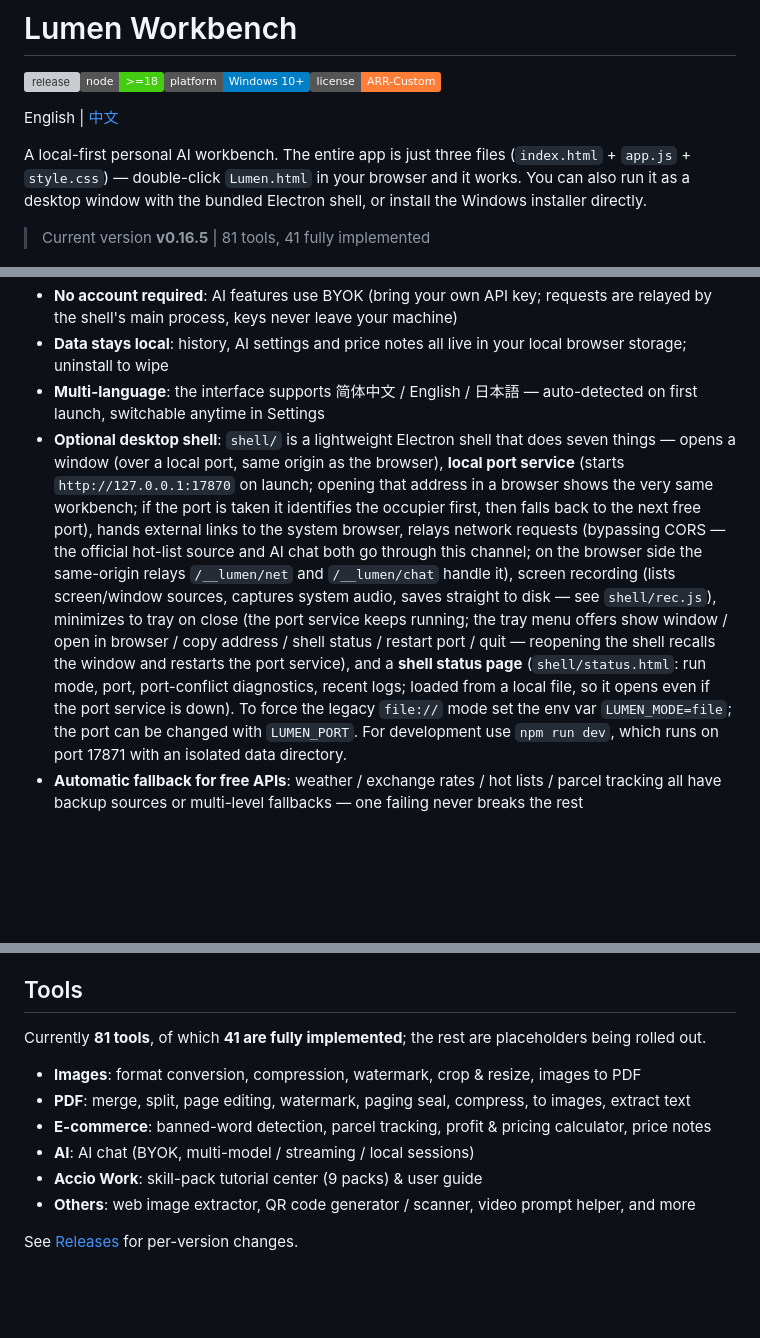
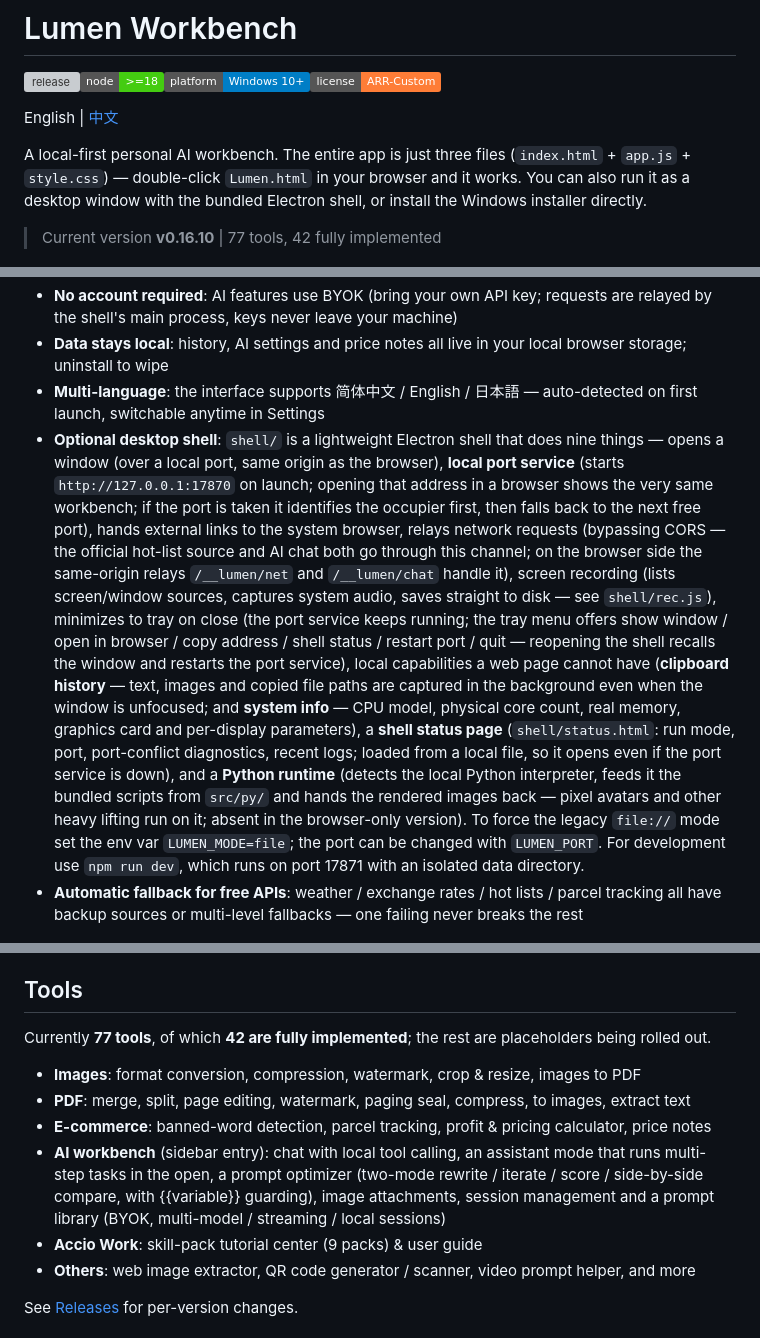
Before and after one commit to lyz0v0/lumen-workbench, a Markdown page: README.md, 3 parts joined by grey strips. Drawn GitHub-style; badges without logos; blank space fills up the shorter version; grey boxes are pictures that could not be loaded.

Commit message:
release v0.16.10: README.md

```diff
--- a/README.md
+++ b/README.md
@@ -6,7 +6,7 @@ English | [中文](./README.zh-CN.md)
 
 A local-first personal AI workbench. The entire app is just three files (`index.html` + `app.js` + `style.css`) — double-click `Lumen.html` in your browser and it works. You can also run it as a desktop window with the bundled Electron shell, or install the Windows installer directly.
 
-> Current version **v0.16.5** | 81 tools, 41 fully implemented
+> Current version **v0.16.10** | 77 tools, 42 fully implemented
 
 ![Main screen](docs/screenshot-main.jpg)
 
@@ -17,12 +17,13 @@ A local-first personal AI workbench. The entire app is just three files (`index.
 - **No account required**: AI features use BYOK (bring your own API key; requests are relayed by the shell's main process, keys never leave your machine)
 - **Data stays local**: history, AI settings and price notes all live in your local browser storage; uninstall to wipe
 - **Multi-language**: the interface supports 简体中文 / English / 日本語 — auto-detected on first launch, switchable anytime in Settings
-- **Optional desktop shell**: `shell/` is a lightweight Electron shell that does seven things — opens a window (over a local port, same origin as the browser),
+- **Optional desktop shell**: `shell/` is a lightweight Electron shell that does nine things — opens a window (over a local port, same origin as the browser),
   **local port service** (starts `http://127.0.0.1:17870` on launch; opening that address in a browser shows the very same workbench; if the port is taken it identifies the occupier first, then falls back to the next free port),
   hands external links to the system browser, relays network requests (bypassing CORS — the official hot-list source and AI chat both go through this channel; on the browser side the same-origin relays `/__lumen/net` and `/__lumen/chat` handle it),
   screen recording (lists screen/window sources, captures system audio, saves straight to disk — see `shell/rec.js`),
   minimizes to tray on close (the port service keeps running; the tray menu offers show window / open in browser / copy address / shell status / restart port / quit — reopening the shell recalls the window and restarts the port service),
-  and a **shell status page** (`shell/status.html`: run mode, port, port-conflict diagnostics, recent logs; loaded from a local file, so it opens even if the port service is down).
+  local capabilities a web page cannot have (**clipboard history** — text, images and copied file paths are captured in the background even when the window is unfocused; and **system info** — CPU model, physical core count, real memory, graphics card and per-display parameters),
+  a **shell status page** (`shell/status.html`: run mode, port, port-conflict diagnostics, recent logs; loaded from a local file, so it opens even if the port service is down), and a **Python runtime** (detects the local Python interpreter, feeds it the bundled scripts from `src/py/` and hands the rendered images back — pixel avatars and other heavy lifting run on it; absent in the browser-only version).
   To force the legacy `file://` mode set the env var `LUMEN_MODE=file`; the port can be changed with `LUMEN_PORT`. For development use `npm run dev`, which runs on port 17871 with an isolated data directory.
 - **Automatic fallback for free APIs**: weather / exchange rates / hot lists / parcel tracking all have backup sources or multi-level fallbacks — one failing never breaks the rest
 
@@ -40,12 +41,12 @@ A local-first personal AI workbench. The entire app is just three files (`index.
 
 ## Tools
 
-Currently **81 tools**, of which **41 are fully implemented**; the rest are placeholders being rolled out.
+Currently **77 tools**, of which **42 are fully implemented**; the rest are placeholders being rolled out.
 
 - **Images**: format conversion, compression, watermark, crop & resize, images to PDF
 - **PDF**: merge, split, page editing, watermark, paging seal, compress, to images, extract text
 - **E-commerce**: banned-word detection, parcel tracking, profit & pricing calculator, price notes
-- **AI**: AI chat (BYOK, multi-model / streaming / local sessions)
+- **AI workbench** (sidebar entry): chat with local tool calling, an assistant mode that runs multi-step tasks in the open, a prompt optimizer (two-mode rewrite / iterate / score / side-by-side compare, with {{variable}} guarding), image attachments, session management and a prompt library (BYOK, multi-model / streaming / local sessions)
 - **Accio Work**: skill-pack tutorial center (9 packs) & user guide
 - **Others**: web image extractor, QR code generator / scanner, video prompt helper, and more
 
```
